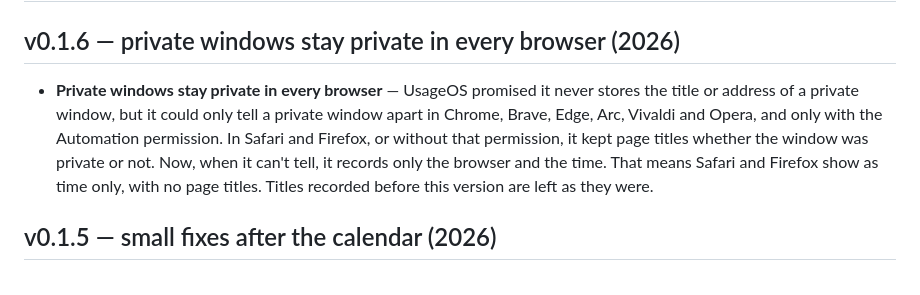
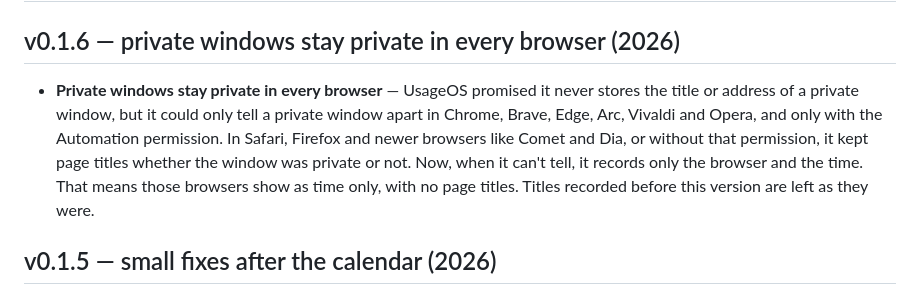
Before and after one commit to f-gozie/usage-os, a Markdown page: CHANGELOG.md, the part around the change. GitHub-like rendering.

Commit message:
docs: review report for D76; changelog names the newer browsers

```diff
--- a/CHANGELOG.md
+++ b/CHANGELOG.md
@@ -2,7 +2,7 @@
 
 ## v0.1.6 — private windows stay private in every browser (2026)
 
-- **Private windows stay private in every browser** — UsageOS promised it never stores the title or address of a private window, but it could only tell a private window apart in Chrome, Brave, Edge, Arc, Vivaldi and Opera, and only with the Automation permission. In Safari and Firefox, or without that permission, it kept page titles whether the window was private or not. Now, when it can't tell, it records only the browser and the time. That means Safari and Firefox show as time only, with no page titles. Titles recorded before this version are left as they were.
+- **Private windows stay private in every browser** — UsageOS promised it never stores the title or address of a private window, but it could only tell a private window apart in Chrome, Brave, Edge, Arc, Vivaldi and Opera, and only with the Automation permission. In Safari, Firefox and newer browsers like Comet and Dia, or without that permission, it kept page titles whether the window was private or not. Now, when it can't tell, it records only the browser and the time. That means those browsers show as time only, with no page titles. Titles recorded before this version are left as they were.
 
 ## v0.1.5 — small fixes after the calendar (2026)
 
```
Also changed, not shown: 1 other file.
